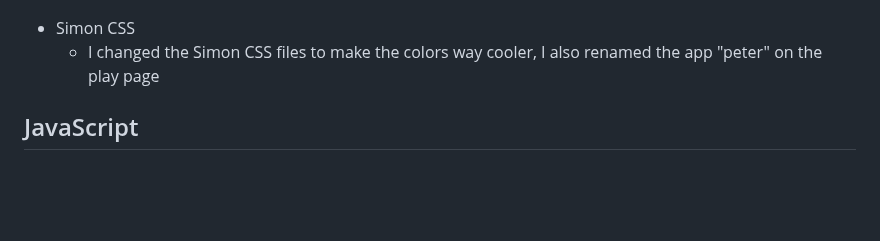
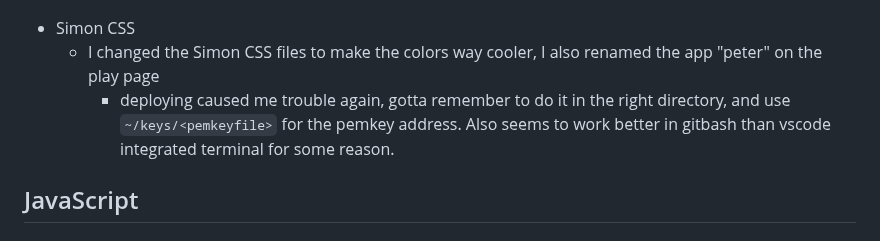
Before and after one commit to ifriedham/startup, a Markdown page: notes.md, the part around the change. GitHub-like rendering; blank space fills up the shorter version.

Commit message:
updated notes with simon stuff

```diff
--- a/notes.md
+++ b/notes.md
@@ -167,6 +167,7 @@
       >**UDATE THOSE LINKS**: find the links to the latest version before building the app
 - Simon CSS
   - I changed the Simon CSS files to make the colors way cooler, I also renamed the app "peter" on the play page
+    - deploying caused me trouble again, gotta remember to do it in the right directory, and use `~/keys/<pemkeyfile>` for the pemkey address.  Also seems to work better in gitbash than vscode integrated terminal for some reason.
 
 
 
```
